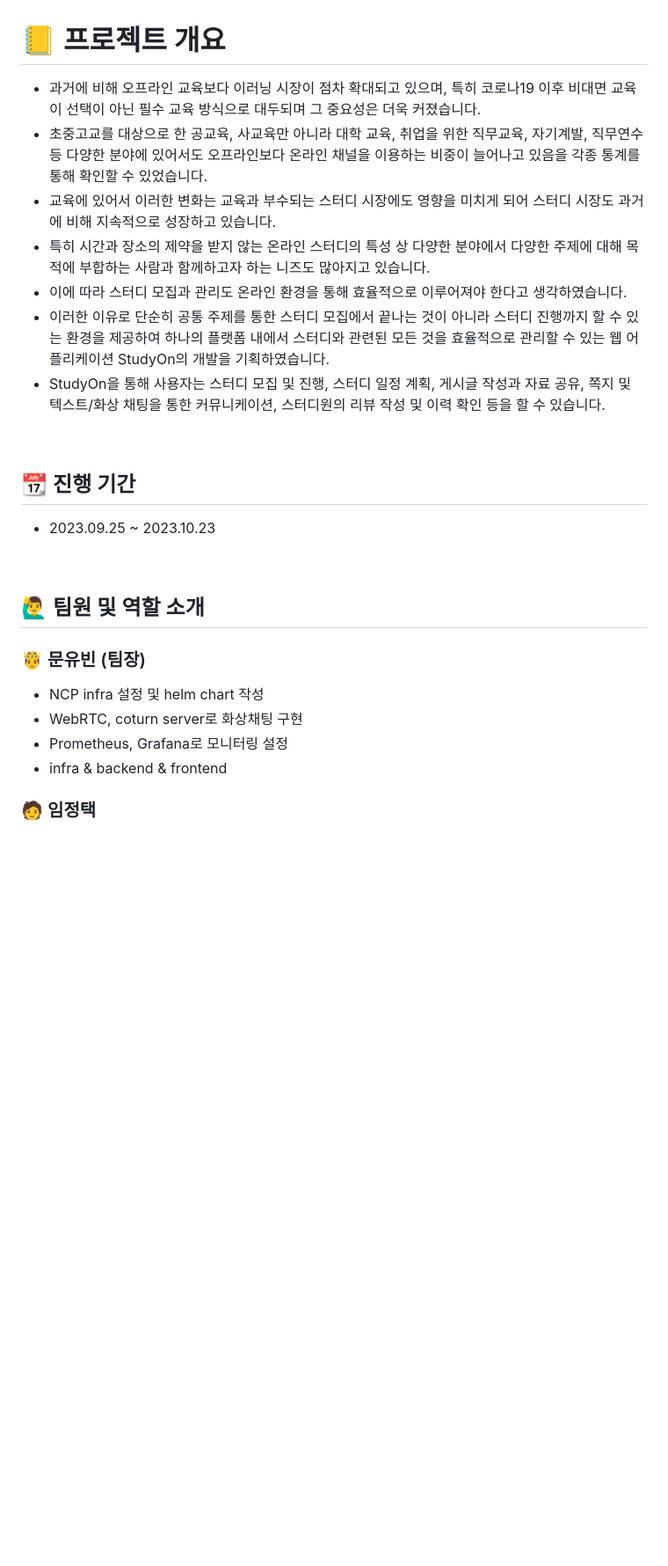
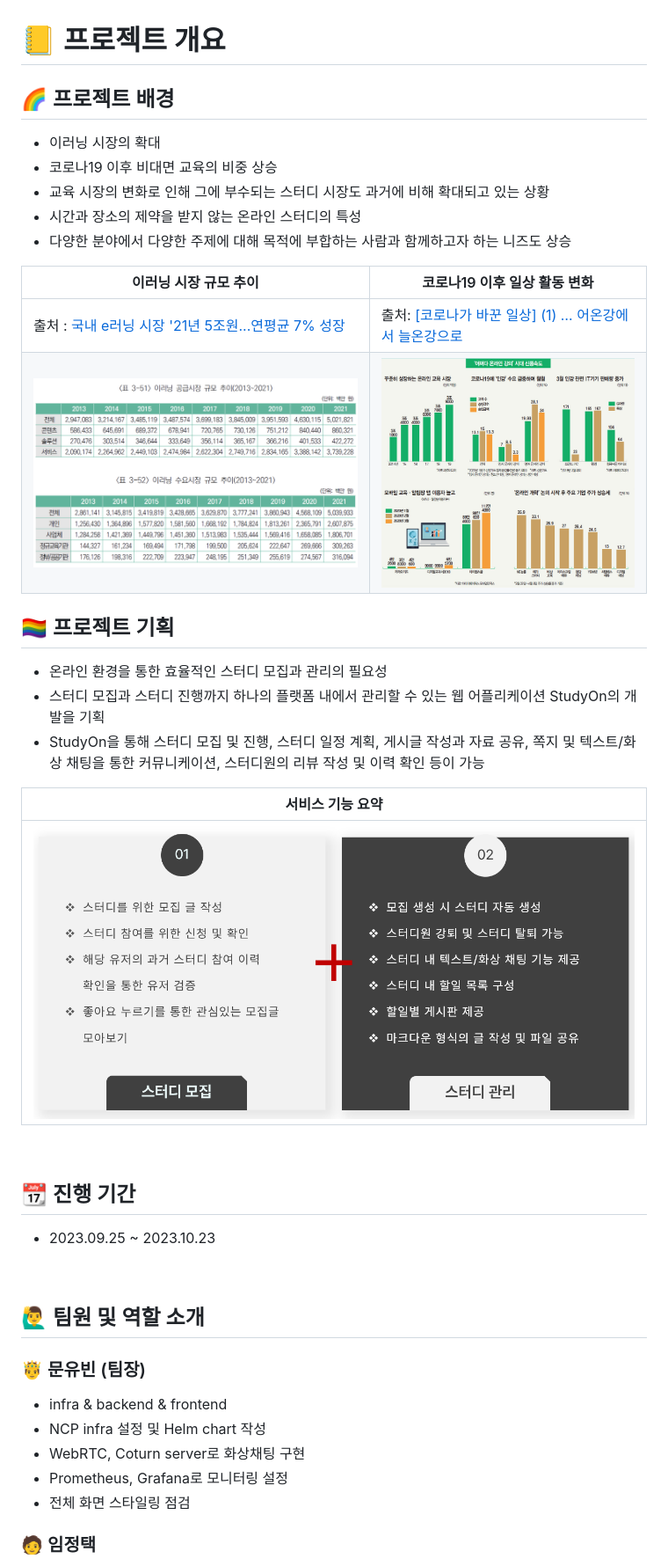
Before and after one commit to likelion-backend-6th/studyon, a Markdown page: README.md, the part around the change printed below. Shown: that part at 88% size. GitHub-like rendering; blank space fills up the shorter version.

```diff
--- a/README.md
+++ b/README.md
@@ -6,13 +6,33 @@
 
 # 📒 프로젝트 개요
 
-- 과거에 비해 오프라인 교육보다 이러닝 시장이 점차 확대되고 있으며, 특히 코로나19 이후 비대면 교육이 선택이 아닌 필수 교육 방식으로 대두되며 그 중요성은 더욱 커졌습니다.
-- 초중고교를 대상으로 한 공교육, 사교육만 아니라 대학 교육, 취업을 위한 직무교육, 자기계발, 직무연수 등 다양한 분야에 있어서도 오프라인보다 온라인 채널을 이용하는 비중이 늘어나고 있음을 각종 통계를 통해 확인할 수 있었습니다.
-- 교육에 있어서 이러한 변화는 교육과 부수되는 스터디 시장에도 영향을 미치게 되어 스터디 시장도 과거에 비해 지속적으로 성장하고 있습니다.
-- 특히 시간과 장소의 제약을 받지 않는 온라인 스터디의 특성 상 다양한 분야에서 다양한 주제에 대해 목적에 부합하는 사람과 함께하고자 하는 니즈도 많아지고 있습니다.
-- 이에 따라 스터디 모집과 관리도 온라인 환경을 통해 효율적으로 이루어져야 한다고 생각하였습니다.
-- 이러한 이유로 단순히 공통 주제를 통한 스터디 모집에서 끝나는 것이 아니라 스터디 진행까지 할 수 있는 환경을 제공하여 하나의 플랫폼 내에서 스터디와 관련된 모든 것을 효율적으로 관리할 수 있는 웹 어플리케이션 StudyOn의 개발을 기획하였습니다.
-- StudyOn을 통해 사용자는 스터디 모집 및 진행, 스터디 일정 계획, 게시글 작성과 자료 공유, 쪽지 및 텍스트/화상 채팅을 통한 커뮤니케이션, 스터디원의 리뷰 작성 및 이력 확인 등을 할 수 있습니다.
+
+## 🌈 프로젝트 배경
+
+- 이러닝 시장의 확대
+- 코로나19 이후 비대면 교육의 비중 상승
+- 교육 시장의 변화로 인해 그에 부수되는 스터디 시장도 과거에 비해 확대되고 있는 상황
+- 시간과 장소의 제약을 받지 않는 온라인 스터디의 특성
+- 다양한 분야에서 다양한 주제에 대해 목적에 부합하는 사람과 함께하고자 하는 니즈도 상승
+
+| 이러닝 시장 규모 추이                                                                              | 코로나19 이후 일상 활동 변화                                                                                           |
+|-------------------------------------------------------------------------------------------|-------------------------------------------------------------------------------------------------------------|
+| 출처 : [국내 e러닝 시장 '21년 5조원...연평균 7% 성장](https://m.dxtimes.co.kr/news/view/1065621431597379) | 출처: [[코로나가 바꾼 일상] (1) … 어온강에서 늘온강으로](https://www.mk.co.kr/economy/view.php?sc=50000001&year=2020&no=403111) |
+| ![preview04](./static/image/README/preview04.png)                                         | ![preview03](./static/image/README/preview03.jpg)                                                           |
+
+
+
+## 🏳‍🌈 프로젝트 기획
+
+
+- 온라인 환경을 통한 효율적인 스터디 모집과 관리의 필요성
+- 스터디 모집과 스터디 진행까지 하나의 플랫폼 내에서 관리할 수 있는 웹 어플리케이션 StudyOn의 개발을 기획
+- StudyOn을 통해 스터디 모집 및 진행, 스터디 일정 계획, 게시글 작성과 자료 공유, 쪽지 및 텍스트/화상 채팅을 통한 커뮤니케이션, 스터디원의 리뷰 작성 및 이력 확인 등이 가능
+
+| 서비스 기능 요약                               |
+|-----------------------------------------|
+| ![info](./static/image/README/info.png) |
+
 
 <br>
 
@@ -25,10 +45,12 @@
 ## 🙋‍♂️ 팀원 및 역할 소개
 
 ### 🤴 문유빈 (팀장)
-- NCP infra 설정 및 helm chart 작성
-- WebRTC, coturn server로 화상채팅 구현
+
+- infra & backend & frontend
+- NCP infra 설정 및 Helm chart 작성
+- WebRTC, Coturn server로 화상채팅 구현
 - Prometheus, Grafana로 모니터링 설정
-- infra & backend & frontend
+- 전체 화면 스타일링 점검
 
 ### 🧑 임정택
 
```
Also changed, not shown: other parts of README.md (+25 -13 lines).
